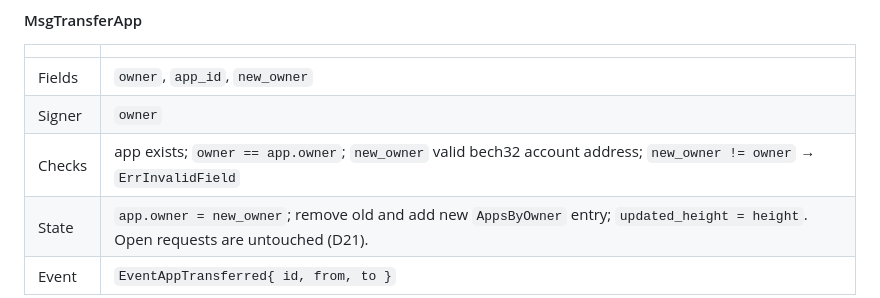
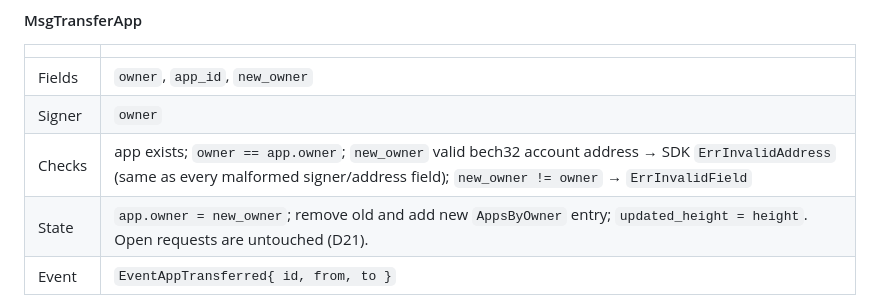
Before and after one commit to glass-harbor/protocol, a Markdown page: docs/SPEC.md, the part around the change. Rendered like a GitHub page.

Commit message:
Spec: malformed new_owner returns SDK ErrInvalidAddress
Co-Authored-By: Claude Fable 5.1 <noreply@anthropic.com>
Claude-Session: https://claude.ai/code/session_017rATBZ1Qjr5KnK8heMwsBb

```diff
--- a/docs/SPEC.md
+++ b/docs/SPEC.md
@@ -382,7 +382,7 @@ aborts the tx with the named error and no state change.
 |-|-|
 | Fields | `owner`, `app_id`, `new_owner` |
 | Signer | `owner` |
-| Checks | app exists; `owner == app.owner`; `new_owner` valid bech32 account address; `new_owner != owner` → `ErrInvalidField` |
+| Checks | app exists; `owner == app.owner`; `new_owner` valid bech32 account address → SDK `ErrInvalidAddress` (same as every malformed signer/address field); `new_owner != owner` → `ErrInvalidField` |
 | State | `app.owner = new_owner`; remove old and add new `AppsByOwner` entry; `updated_height = height`. Open requests are untouched (D21). |
 | Event | `EventAppTransferred{ id, from, to }` |
 
```
